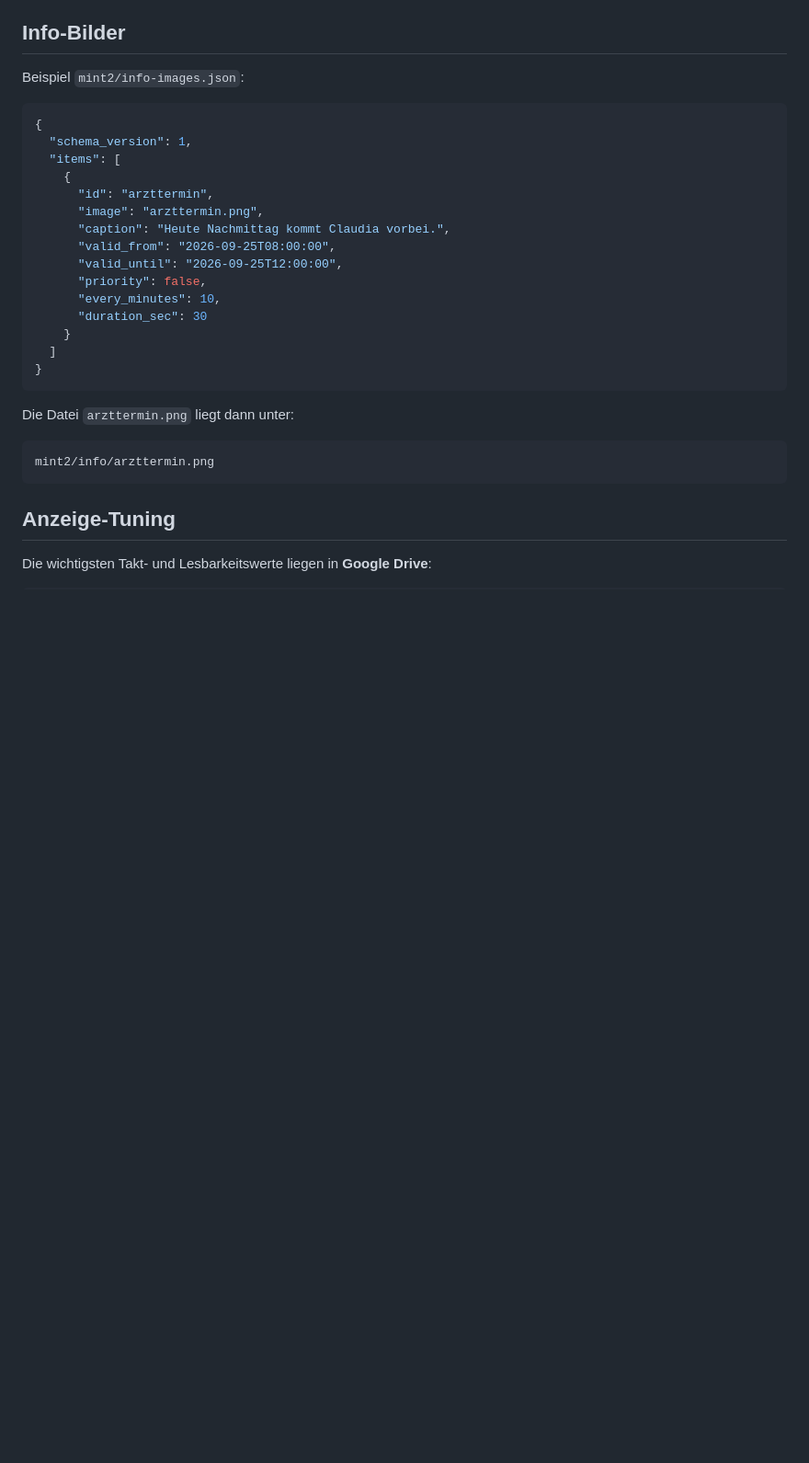
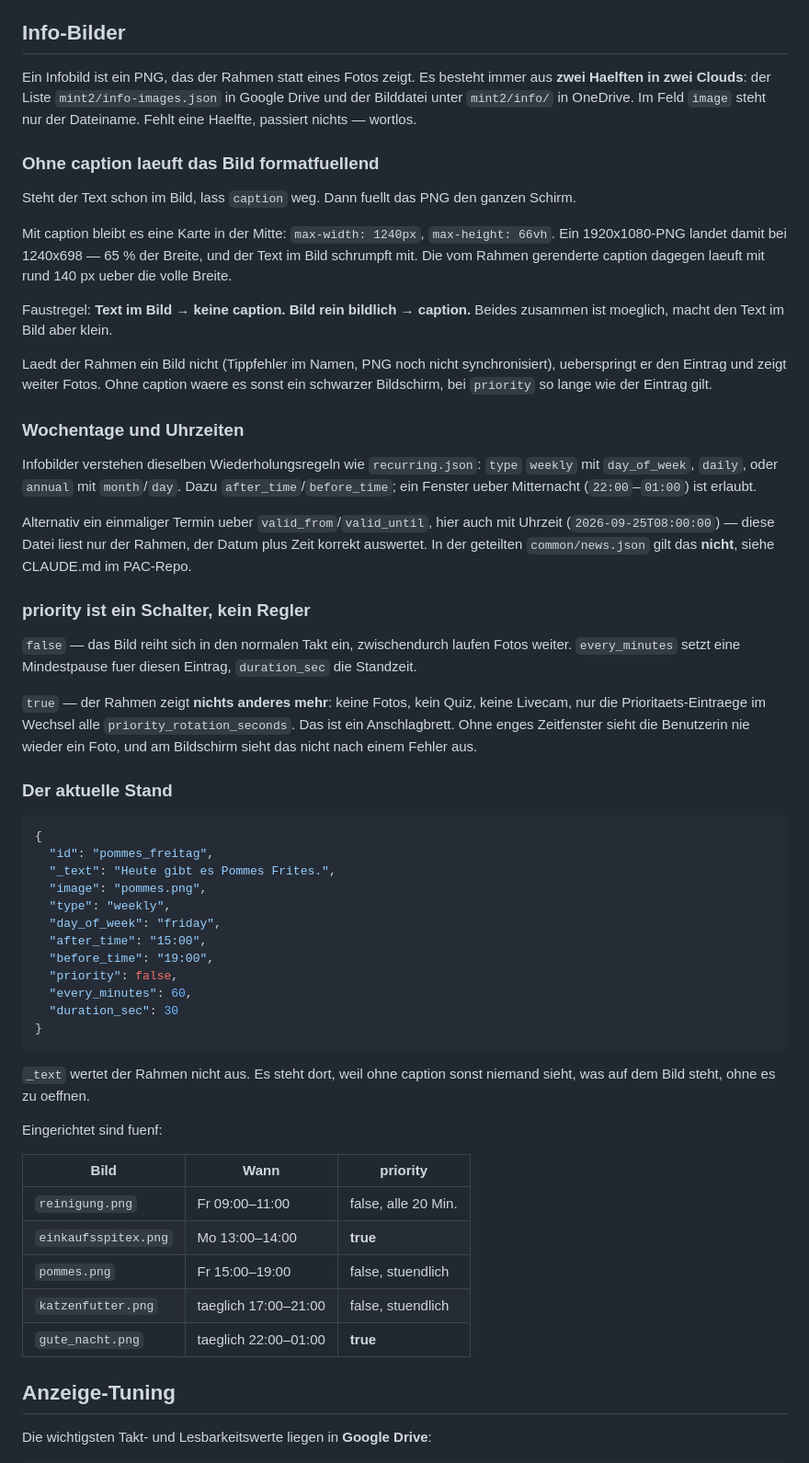
Before and after one commit to Lioninside/linuxmintphotoframe, a Markdown page: README.md, the part around the change. Shown at 92% size. Drawn GitHub-style; blank space fills up the shorter version.

Commit message:
README: der Infobild-Abschnitt kennt den heutigen Stand
Der Abschnitt zeigte ein Beispiel und sonst nichts. Nicht drin standen
die drei Dinge, die man wirklich wissen muss:

  * Ohne caption laeuft das Bild formatfuellend, mit caption bleibt es
    eine Karte bei 1240x698 -- 65 % der Breite, Text im Bild schrumpft
    mit. Das ist die Entscheidung, die man vor dem Bestellen trifft.
  * Infobilder verstehen dieselben Wiederholungsregeln wie
    recurring.json: weekly mit day_of_week, daily, annual. Auch ein
    Fenster ueber Mitternacht.
  * priority ist ein Schalter, kein Regler: true heisst keine Fotos,
    kein Quiz, keine Livecam, solange der Eintrag gilt.

Dazu die fuenf Eintraege, die jetzt wirklich eingerichtet sind, und der
Hinweis auf _text -- ohne caption sieht sonst niemand, was auf dem Bild
steht, ohne es zu oeffnen.

Co-Authored-By: Claude Opus 5 <noreply@anthropic.com>
Claude-Session: https://claude.ai/code/session_014pk3pCAxGcP1F4RfN2yGbD

````diff
--- a/README.md
+++ b/README.md
@@ -723,31 +723,83 @@ als Fallback. Neue Eintraege in `common/` sollten aber bewusst beim gemeinsamen
 
 ## Info-Bilder
 
-Beispiel `mint2/info-images.json`:
+Ein Infobild ist ein PNG, das der Rahmen statt eines Fotos zeigt. Es besteht
+immer aus **zwei Haelften in zwei Clouds**: der Liste
+`mint2/info-images.json` in Google Drive und der Bilddatei unter
+`mint2/info/` in OneDrive. Im Feld `image` steht nur der Dateiname. Fehlt eine
+Haelfte, passiert nichts — wortlos.
+
+### Ohne caption laeuft das Bild formatfuellend
+
+Steht der Text schon im Bild, lass `caption` weg. Dann fuellt das PNG den
+ganzen Schirm.
+
+Mit caption bleibt es eine Karte in der Mitte: `max-width: 1240px`,
+`max-height: 66vh`. Ein 1920x1080-PNG landet damit bei 1240x698 — 65 % der
+Breite, und der Text im Bild schrumpft mit. Die vom Rahmen gerenderte caption
+dagegen laeuft mit rund 140 px ueber die volle Breite.
+
+Faustregel: **Text im Bild → keine caption. Bild rein bildlich → caption.**
+Beides zusammen ist moeglich, macht den Text im Bild aber klein.
+
+Laedt der Rahmen ein Bild nicht (Tippfehler im Namen, PNG noch nicht
+synchronisiert), ueberspringt er den Eintrag und zeigt weiter Fotos. Ohne
+caption waere es sonst ein schwarzer Bildschirm, bei `priority` so lange wie
+der Eintrag gilt.
+
+### Wochentage und Uhrzeiten
+
+Infobilder verstehen dieselben Wiederholungsregeln wie `recurring.json`:
+`type` `weekly` mit `day_of_week`, `daily`, oder `annual` mit `month`/`day`.
+Dazu `after_time`/`before_time`; ein Fenster ueber Mitternacht
+(`22:00`–`01:00`) ist erlaubt.
+
+Alternativ ein einmaliger Termin ueber `valid_from`/`valid_until`, hier auch
+mit Uhrzeit (`2026-09-25T08:00:00`) — diese Datei liest nur der Rahmen, der
+Datum plus Zeit korrekt auswertet. In der geteilten `common/news.json` gilt
+das **nicht**, siehe CLAUDE.md im PAC-Repo.
+
+### priority ist ein Schalter, kein Regler
+
+`false` — das Bild reiht sich in den normalen Takt ein, zwischendurch laufen
+Fotos weiter. `every_minutes` setzt eine Mindestpause fuer diesen Eintrag,
+`duration_sec` die Standzeit.
+
+`true` — der Rahmen zeigt **nichts anderes mehr**: keine Fotos, kein Quiz,
+keine Livecam, nur die Prioritaets-Eintraege im Wechsel alle
+`priority_rotation_seconds`. Das ist ein Anschlagbrett. Ohne enges Zeitfenster
+sieht die Benutzerin nie wieder ein Foto, und am Bildschirm sieht das nicht
+nach einem Fehler aus.
+
+### Der aktuelle Stand
 
 ```json
 {
-  "schema_version": 1,
-  "items": [
-    {
-      "id": "arzttermin",
-      "image": "arzttermin.png",
-      "caption": "Heute Nachmittag kommt Claudia vorbei.",
-      "valid_from": "2026-09-25T08:00:00",
-      "valid_until": "2026-09-25T12:00:00",
-      "priority": false,
-      "every_minutes": 10,
-      "duration_sec": 30
-    }
-  ]
+  "id": "pommes_freitag",
+  "_text": "Heute gibt es Pommes Frites.",
+  "image": "pommes.png",
+  "type": "weekly",
+  "day_of_week": "friday",
+  "after_time": "15:00",
+  "before_time": "19:00",
+  "priority": false,
+  "every_minutes": 60,
+  "duration_sec": 30
 }
 ```
 
-Die Datei `arzttermin.png` liegt dann unter:
+`_text` wertet der Rahmen nicht aus. Es steht dort, weil ohne caption sonst
+niemand sieht, was auf dem Bild steht, ohne es zu oeffnen.
 
-```text
-mint2/info/arzttermin.png
-```
+Eingerichtet sind fuenf:
+
+| Bild | Wann | priority |
+|---|---|---|
+| `reinigung.png` | Fr 09:00–11:00 | false, alle 20 Min. |
+| `einkaufsspitex.png` | Mo 13:00–14:00 | **true** |
+| `pommes.png` | Fr 15:00–19:00 | false, stuendlich |
+| `katzenfutter.png` | taeglich 17:00–21:00 | false, stuendlich |
+| `gute_nacht.png` | taeglich 22:00–01:00 | **true** |
 
 ## Anzeige-Tuning
 
````
